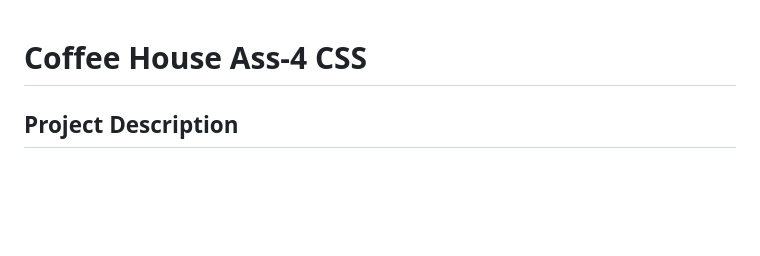
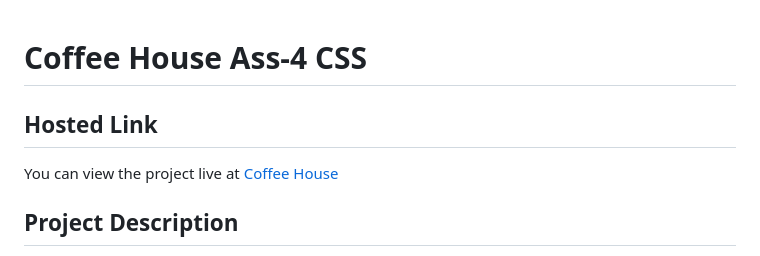
Before and after one commit to saifulislam05/coffee-house, a Markdown page: README.md, the part around the change. Rendered like a GitHub page; blank space fills up the shorter version.

Commit message:
added hosted link in readme file

```diff
--- a/README.md
+++ b/README.md
@@ -1,4 +1,7 @@
 # Coffee House Ass-4 CSS
+
+## Hosted Link
+You can view the project live at [Coffee House](https://saifulislam05.github.io/coffee-house/)
 
 ## Project Description
 The Coffee House project showcases a simple web page for a coffee house, designed using HTML and CSS. It features a navigation section, a coffee menu, and various coffee descriptions. This README.md provides an overview of the project's structure and highlights the CSS properties used for each section.
```
